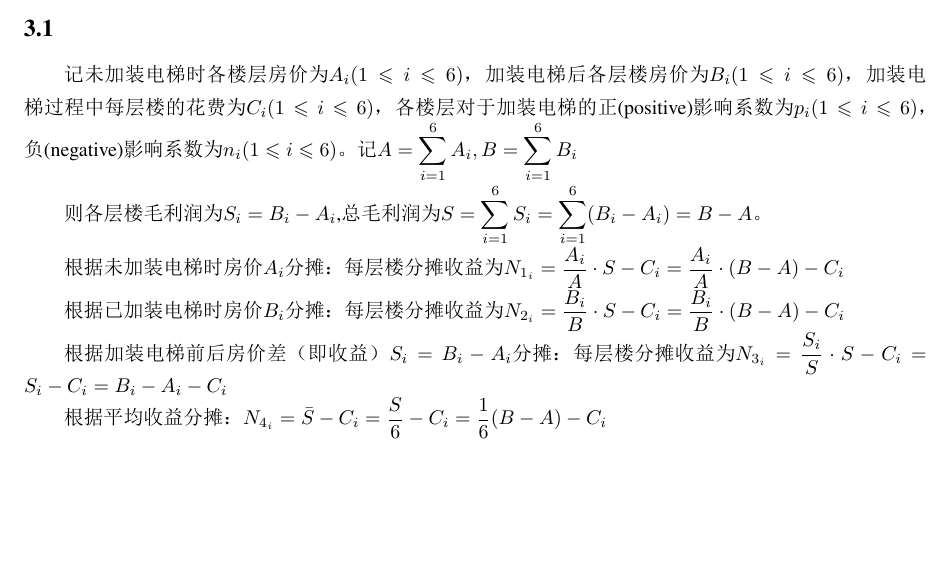
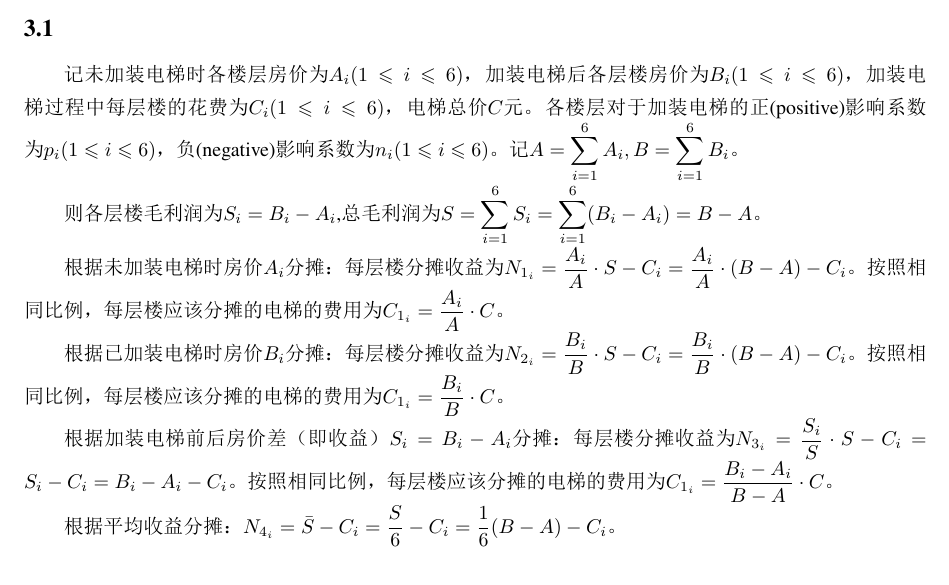
Before and after one commit to Run-Tao/Research, a LaTeX document (paper_taoli.tex): part of page 3 of 5, cut so that both start at the same text, the shorter picture padded with empty space. The pictures show the PDF file paper_taoli.pdf that the author committed with the source.

Commit message:
20221213

```diff
--- a/paper_taoli.tex
+++ b/paper_taoli.tex
@@ -66,17 +66,17 @@
 
     \section{}
     \subsection{}
-    记未加装电梯时各楼层房价为$A_i(1\leqslant i\leqslant 6)$，加装电梯后各层楼房价为$B_i(1\leqslant i\leqslant 6)$，加装电梯过程中每层楼的花费为$C_i(1\leqslant i\leqslant 6)$，各楼层对于加装电梯的正(positive)影响系数为$p_i(1\leqslant i\leqslant 6)$，负(negative)影响系数为$n_i(1\leqslant i\leqslant 6)$。记$\displaystyle A=\sum_{i=1}^6A_i,B=\sum_{i=1}^6B_i$
+    记未加装电梯时各楼层房价为$A_i(1\leqslant i\leqslant 6)$，加装电梯后各层楼房价为$B_i(1\leqslant i\leqslant 6)$，加装电梯过程中每层楼的花费为$C_i(1\leqslant i\leqslant 6)$，电梯总价$C$元。各楼层对于加装电梯的正(positive)影响系数为$p_i(1\leqslant i\leqslant 6)$，负(negative)影响系数为$n_i(1\leqslant i\leqslant 6)$。记$\displaystyle A=\sum_{i=1}^6A_i,B=\sum_{i=1}^6B_i$。
 
     则各层楼毛利润为$S_i=B_i-A_i$,总毛利润为$\displaystyle S=\sum_{i=1}^{6}S_i=\sum_{i=1}^{6}(B_i-A_i)=B-A$。
 
-    根据未加装电梯时房价$A_i$分摊：每层楼分摊收益为$\displaystyle N_{1_i}=\frac{A_i}{A}\cdot S-C_i=\frac{A_i}{A}\cdot(B-A)-C_i$
+    根据未加装电梯时房价$A_i$分摊：每层楼分摊收益为$\displaystyle N_{1_i}=\frac{A_i}{A}\cdot S-C_i=\frac{A_i}{A}\cdot(B-A)-C_i$。按照相同比例，每层楼应该分摊的电梯的费用为$\displaystyle C_{1_i}=\frac{A_i}{A}\cdot C$。
 
-    根据已加装电梯时房价$B_i$分摊：每层楼分摊收益为$\displaystyle N_{2_i}=\frac{B_i}{B}\cdot S-C_i=\frac{B_i}{B}\cdot(B-A)-C_i$
+    根据已加装电梯时房价$B_i$分摊：每层楼分摊收益为$\displaystyle N_{2_i}=\frac{B_i}{B}\cdot S-C_i=\frac{B_i}{B}\cdot(B-A)-C_i$。按照相同比例，每层楼应该分摊的电梯的费用为$\displaystyle C_{1_i}=\frac{B_i}{B}\cdot C$。
 
-    根据加装电梯前后房价差（即收益）$S_i=B_i-A_i$分摊：每层楼分摊收益为$\displaystyle N_{3_i}=\frac{S_i}{S}\cdot S-C_i=S_i-C_i=B_i-A_i-C_i$
+    根据加装电梯前后房价差（即收益）$S_i=B_i-A_i$分摊：每层楼分摊收益为$\displaystyle N_{3_i}=\frac{S_i}{S}\cdot S-C_i=S_i-C_i=B_i-A_i-C_i$。按照相同比例，每层楼应该分摊的电梯的费用为$\displaystyle C_{1_i}=\frac{B_i-A_i}{B-A}\cdot C$。
 
-    根据平均收益分摊：$\displaystyle N_{4_i}=\bar{S}-C_i=\frac{S}{6}-C_i=\frac{1}{6}(B-A)-C_i$
+    根据平均收益分摊：$\displaystyle N_{4_i}=\bar{S}-C_i=\frac{S}{6}-C_i=\frac{1}{6}(B-A)-C_i$。
 
     \section*{致谢}
     在论文完成之际，我想要感谢我的班主任，也是我的指导老师季鑫，季老师。他在问卷调查、统计分析、小论文撰写等方面都给予了很大的帮助，凭借自己的经验也对于我小论文后期的完善有很多的帮助。同时感谢我的同班同学们，他们十分热心地转发了我的问卷，我才得以有比较完善的数据体系。特别感谢卢薏安同学，她在我的小论文撰写期间提供了许多思路和建议，对于论文的排版和美化也提出了许多自己的见解和建议。
```
Also changed, not shown: paper_taoli.pdf.
